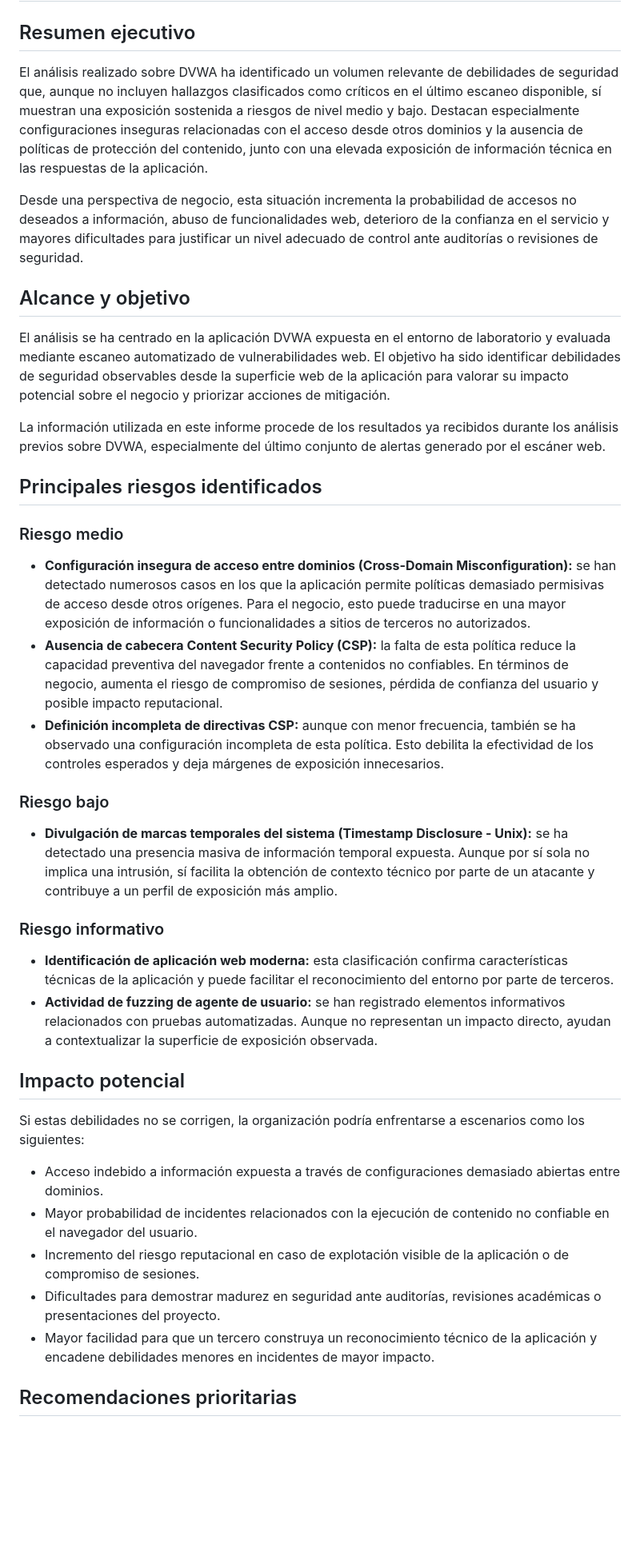
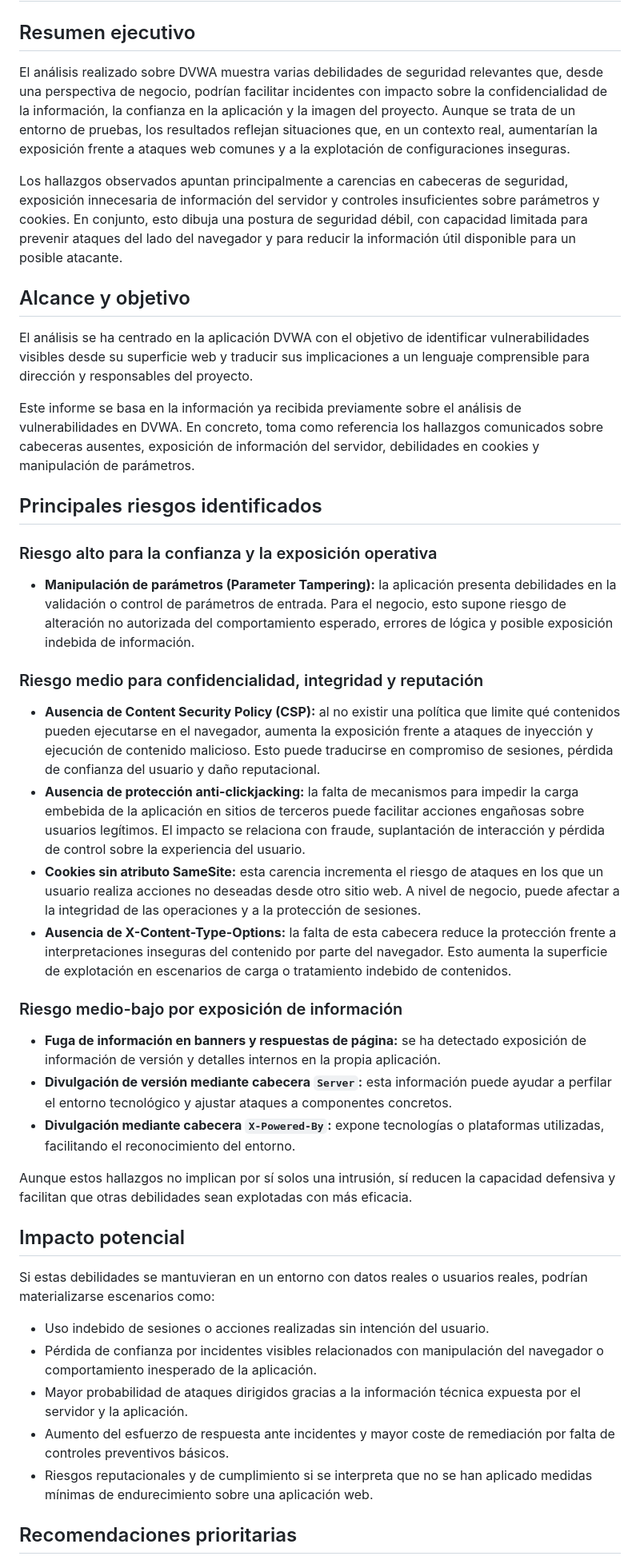
Before and after one commit to IveenNet/DespedidaMonteruelo, a Markdown page: reports/2026-03-30-dvwa-vulnerabilidades.md, the part around one of its changes. Shown at 80% size. Rendered like a GitHub page; blank space fills up the shorter version.

Commit message:
feat(reports): actualiza informe ejecutivo de vulnerabilidades en DVWA

```diff
--- a/reports/2026-03-30-dvwa-vulnerabilidades.md
+++ b/reports/2026-03-30-dvwa-vulnerabilidades.md
@@ -1,34 +1,38 @@
 # Informe Ejecutivo de Análisis de Vulnerabilidades en DVWA
 
 ## Resumen ejecutivo
-El análisis realizado sobre DVWA ha identificado un volumen relevante de debilidades de seguridad que, aunque no incluyen hallazgos clasificados como críticos en el último escaneo disponible, sí muestran una exposición sostenida a riesgos de nivel medio y bajo. Destacan especialmente configuraciones inseguras relacionadas con el acceso desde otros dominios y la ausencia de políticas de protección del contenido, junto con una elevada exposición de información técnica en las respuestas de la aplicación.
+El análisis realizado sobre DVWA muestra varias debilidades de seguridad relevantes que, desde una perspectiva de negocio, podrían facilitar incidentes con impacto sobre la confidencialidad de la información, la confianza en la aplicación y la imagen del proyecto. Aunque se trata de un entorno de pruebas, los resultados reflejan situaciones que, en un contexto real, aumentarían la exposición frente a ataques web comunes y a la explotación de configuraciones inseguras.
 
-Desde una perspectiva de negocio, esta situación incrementa la probabilidad de accesos no deseados a información, abuso de funcionalidades web, deterioro de la confianza en el servicio y mayores dificultades para justificar un nivel adecuado de control ante auditorías o revisiones de seguridad.
+Los hallazgos observados apuntan principalmente a carencias en cabeceras de seguridad, exposición innecesaria de información del servidor y controles insuficientes sobre parámetros y cookies. En conjunto, esto dibuja una postura de seguridad débil, con capacidad limitada para prevenir ataques del lado del navegador y para reducir la información útil disponible para un posible atacante.
 
 ## Alcance y objetivo
-El análisis se ha centrado en la aplicación DVWA expuesta en el entorno de laboratorio y evaluada mediante escaneo automatizado de vulnerabilidades web. El objetivo ha sido identificar debilidades de seguridad observables desde la superficie web de la aplicación para valorar su impacto potencial sobre el negocio y priorizar acciones de mitigación.
+El análisis se ha centrado en la aplicación DVWA con el objetivo de identificar vulnerabilidades visibles desde su superficie web y traducir sus implicaciones a un lenguaje comprensible para dirección y responsables del proyecto.
 
-La información utilizada en este informe procede de los resultados ya recibidos durante los análisis previos sobre DVWA, especialmente del último conjunto de alertas generado por el escáner web.
+Este informe se basa en la información ya recibida previamente sobre el análisis de vulnerabilidades en DVWA. En concreto, toma como referencia los hallazgos comunicados sobre cabeceras ausentes, exposición de información del servidor, debilidades en cookies y manipulación de parámetros.
 
 ## Principales riesgos identificados
-### Riesgo medio
-- **Configuración insegura de acceso entre dominios (Cross-Domain Misconfiguration):** se han detectado numerosos casos en los que la aplicación permite políticas demasiado permisivas de acceso desde otros orígenes. Para el negocio, esto puede traducirse en una mayor exposición de información o funcionalidades a sitios de terceros no autorizados.
-- **Ausencia de cabecera Content Security Policy (CSP):** la falta de esta política reduce la capacidad preventiva del navegador frente a contenidos no confiables. En términos de negocio, aumenta el riesgo de compromiso de sesiones, pérdida de confianza del usuario y posible impacto reputacional.
-- **Definición incompleta de directivas CSP:** aunque con menor frecuencia, también se ha observado una configuración incompleta de esta política. Esto debilita la efectividad de los controles esperados y deja márgenes de exposición innecesarios.
+### Riesgo alto para la confianza y la exposición operativa
+- **Manipulación de parámetros (Parameter Tampering):** la aplicación presenta debilidades en la validación o control de parámetros de entrada. Para el negocio, esto supone riesgo de alteración no autorizada del comportamiento esperado, errores de lógica y posible exposición indebida de información.
 
-### Riesgo bajo
-- **Divulgación de marcas temporales del sistema (Timestamp Disclosure - Unix):** se ha detectado una presencia masiva de información temporal expuesta. Aunque por sí sola no implica una intrusión, sí facilita la obtención de contexto técnico por parte de un atacante y contribuye a un perfil de exposición más amplio.
+### Riesgo medio para confidencialidad, integridad y reputación
+- **Ausencia de Content Security Policy (CSP):** al no existir una política que limite qué contenidos pueden ejecutarse en el navegador, aumenta la exposición frente a ataques de inyección y ejecución de contenido malicioso. Esto puede traducirse en compromiso de sesiones, pérdida de confianza del usuario y daño reputacional.
+- **Ausencia de protección anti-clickjacking:** la falta de mecanismos para impedir la carga embebida de la aplicación en sitios de terceros puede facilitar acciones engañosas sobre usuarios legítimos. El impacto se relaciona con fraude, suplantación de interacción y pérdida de control sobre la experiencia del usuario.
+- **Cookies sin atributo SameSite:** esta carencia incrementa el riesgo de ataques en los que un usuario realiza acciones no deseadas desde otro sitio web. A nivel de negocio, puede afectar a la integridad de las operaciones y a la protección de sesiones.
+- **Ausencia de X-Content-Type-Options:** la falta de esta cabecera reduce la protección frente a interpretaciones inseguras del contenido por parte del navegador. Esto aumenta la superficie de explotación en escenarios de carga o tratamiento indebido de contenidos.
 
-### Riesgo informativo
-- **Identificación de aplicación web moderna:** esta clasificación confirma características técnicas de la aplicación y puede facilitar el reconocimiento del entorno por parte de terceros.
-- **Actividad de fuzzing de agente de usuario:** se han registrado elementos informativos relacionados con pruebas automatizadas. Aunque no representan un impacto directo, ayudan a contextualizar la superficie de exposición observada.
+### Riesgo medio-bajo por exposición de información
+- **Fuga de información en banners y respuestas de página:** se ha detectado exposición de información de versión y detalles internos en la propia aplicación.
+- **Divulgación de versión mediante cabecera `Server`:** esta información puede ayudar a perfilar el entorno tecnológico y ajustar ataques a componentes concretos.
+- **Divulgación mediante cabecera `X-Powered-By`:** expone tecnologías o plataformas utilizadas, facilitando el reconocimiento del entorno.
+
+Aunque estos hallazgos no implican por sí solos una intrusión, sí reducen la capacidad defensiva y facilitan que otras debilidades sean explotadas con más eficacia.
 
 ## Impacto potencial
-Si estas debilidades no se corrigen, la organización podría enfrentarse a escenarios como los siguientes:
-- Acceso indebido a información expuesta a través de configuraciones demasiado abiertas entre dominios.
-- Mayor probabilidad de incidentes relacionados con la ejecución de contenido no confiable en el navegador del usuario.
-- Incremento del riesgo reputacional en caso de explotación visible de la aplicación o de compromiso de sesiones.
-- Dificultades para demostrar madurez en seguridad ante auditorías, revisiones académicas o presentaciones del proyecto.
-- Mayor facilidad para que un tercero construya un reconocimiento técnico de la aplicación y encadene debilidades menores en incidentes de mayor impacto.
+Si estas debilidades se mantuvieran en un entorno con datos reales o usuarios reales, podrían materializarse escenarios como:
+- Uso indebido de sesiones o acciones realizadas sin intención del usuario.
+- Pérdida de confianza por incidentes visibles relacionados con manipulación del navegador o comportamiento inesperado de la aplicación.
+- Mayor probabilidad de ataques dirigidos gracias a la información técnica expuesta por el servidor y la aplicación.
+- Aumento del esfuerzo de respuesta ante incidentes y mayor coste de remediación por falta de controles preventivos básicos.
+- Riesgos reputacionales y de cumplimiento si se interpreta que no se han aplicado medidas mínimas de endurecimiento sobre una aplicación web.
 
 ## Recomendaciones prioritarias
```
Also changed, not shown: other parts of reports/2026-03-30-dvwa-vulnerabilidades.md (+20 -20 lines).
